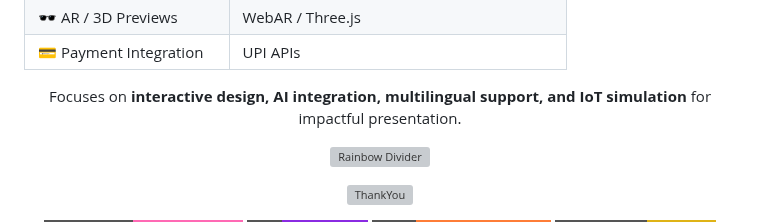
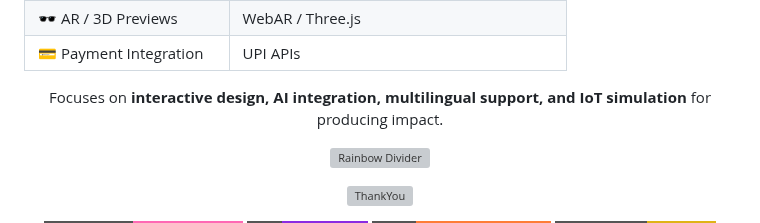
Before and after one commit to MrunaliniPachpute/DigiKonSphere, a Markdown page: README.md, the part around the change. GitHub-like rendering; badges without logos; grey boxes are pictures that could not be loaded.

```diff
--- a/README.md
+++ b/README.md
@@ -96,7 +96,7 @@ This repository contains a **Figma prototype** of the solution. The prototype de
 </table>
 
 <p align="center" style="font-style: italic; color: #8B4513; margin-top: 10px;">
-Focuses on <strong>interactive design, AI integration, multilingual support, and IoT simulation</strong> for impactful presentation.
+Focuses on <strong>interactive design, AI integration, multilingual support, and IoT simulation</strong> for producing impact.
 </p>
 
 <div align="center">
```
